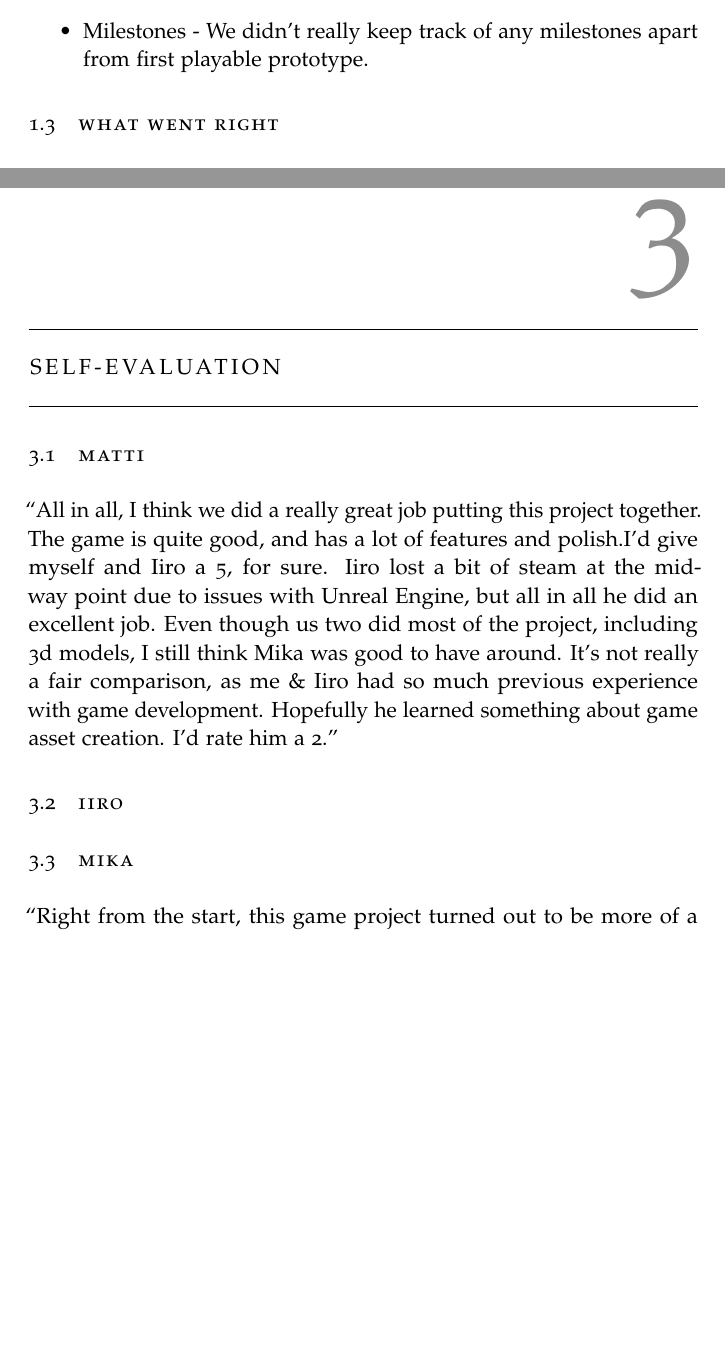
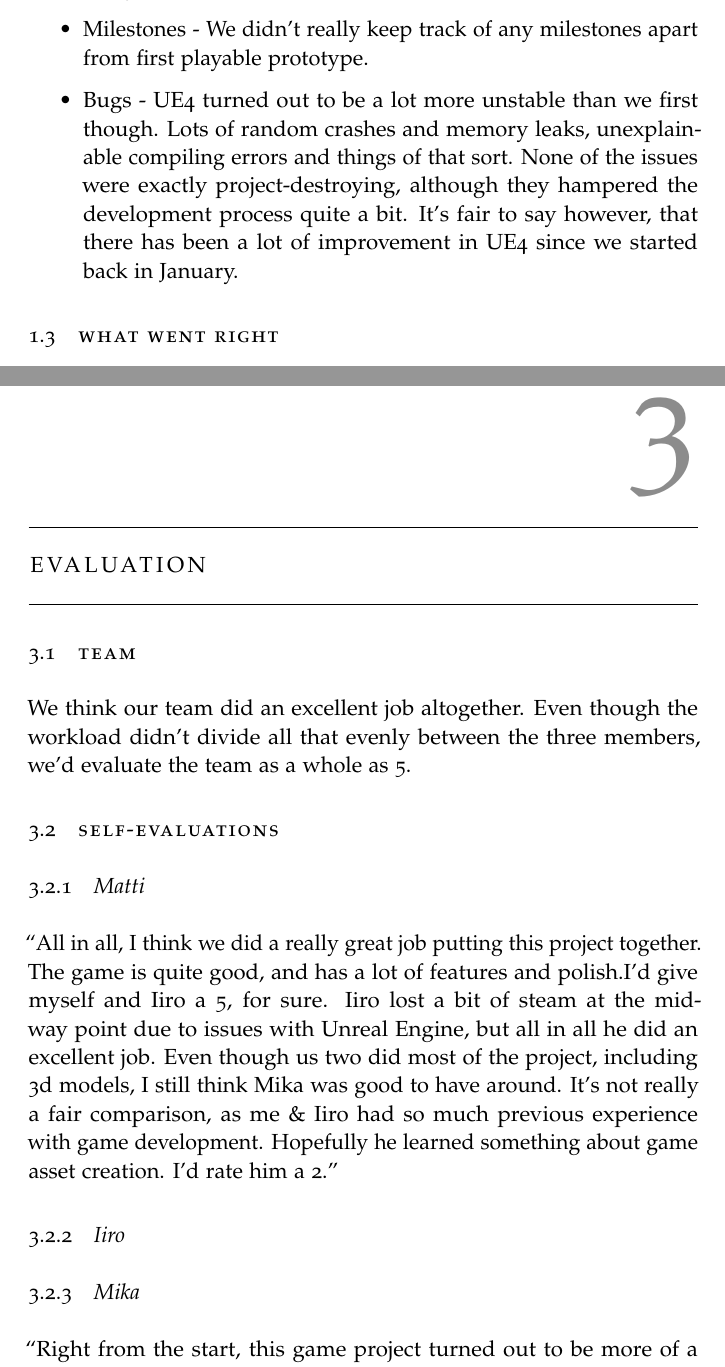
Before and after one commit to isurakka/game-programming-project, a LaTeX thesis (Post-mortem.tex): two parts of pages 3 and 8 of 10 before the commit and two parts of pages 3 and 8 of 11 after it, joined at a grey line, cut so that both start at the same text, the shorter picture padded with empty space. Compiled offline with pdfLaTeX.

Commit message:
more stuff to post mortem

```diff
--- a/Post-mortem.tex
+++ b/Post-mortem.tex
@@ -46,7 +46,7 @@
 \begin{itemize}
 \item Task priorization - We should've focused first on the core mechanics, to put it simply. Matti \& Iiro just worked on whatever they felt like. This wasn't a big issue all in all, as we got everything done in the end.
 \item Milestones - We didn't really keep track of any milestones apart from first playable prototype.
-
+\item Bugs - UE4 turned out to be a lot more unstable than we first though. Lots of random crashes and memory leaks, unexplainable compiling errors and things of that sort. None of the issues were exactly project-destroying, although they hampered the development process quite a bit. It's fair to say however, that there has been a lot of improvement in UE4 since we started back in January.
 \end{itemize}
 \section{What went right}
 \begin{itemize}
@@ -134,11 +134,14 @@ Here's our list for assignment 4, with 10 points to keep in mind when working on
 \end{enumerate}
 
 
-\chapter{Self-evaluation}
-\section{Matti}
+\chapter{Evaluation}
+\section{Team}
+We think our team did an excellent job altogether. Even though the workload didn't divide all that evenly between the three members, we'd evaluate the team as a whole as 5.
+\section{Self-evaluations}
+\subsection{Matti}
 ``All in all, I think we did a really great job putting this project together. The game is quite good, and has a lot of features and polish.I'd give myself and Iiro a 5, for sure. Iiro lost a bit of steam at the mid-way point due to issues with Unreal Engine, but all in all he did an excellent job. Even though us two did most of the project, including 3d models, I still think Mika was good to have around. It's not really a fair comparison, as me \& Iiro had so much previous experience with game development. Hopefully he learned something about game asset creation. I'd rate him a 2.''
-\section{Iiro}
-\section{Mika}
+\subsection{Iiro}
+\subsection{Mika}
 
 ``Right from the start, this game project turned out to be more of a learning project for me, since I had no previous experience with 3D modelling. During the project, I felt I learned all sorts of things about using Blender, and importing models created with it to Unreal Engine 4. In the end, I managed to create a few usable objects that made it to the final game.
 
@@ -146,7 +149,7 @@ Here's our list for assignment 4, with 10 points to keep in mind when working on
 Since modelling was totally new to me, I had to unfortunately do a lot of “useless“ work, learning how to use Blender and all. Due to time constraints the amount of my work was somewhat lacking, because behind every model that made it to the final game, there were always a couple of iterations that had to be scratched, due to learning how to do things “the right way”.
 
 \medskip
-All in all, I’m pretty satisfied with the things I got done, and most of all I learned something about modelling. I’d say I learned the basics of modelling, I’m leaving the project with a positive outlook. As for grading, I’d currently rate myself a 2.''
+All in all, I am pretty satisfied with the things I got done, and most of all I learned something about modelling. I’d say I learned the basics of modelling, I am leaving the project with a positive outlook. As for grading, I would currently rate myself a 2. As for Matti and Iiro, they definitely deserve a 5 in my book. They did the vast majority of the work.''
 
 \chapter{Improvements \& suggestions for course}
 Here's some pointers for the course for the future:
```
